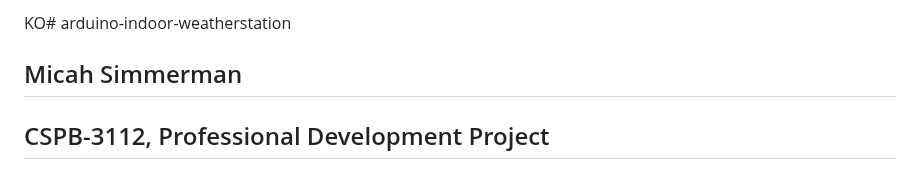
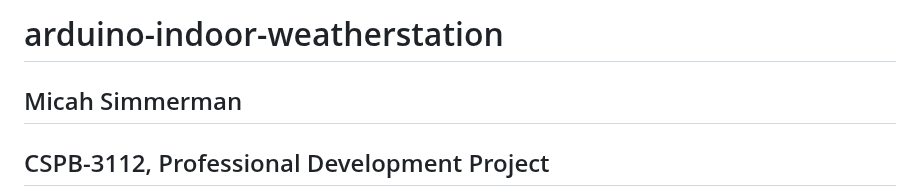
Before and after one commit to Micah614/Arduino_Garden_Monitor, a Markdown page: README.md, the part around the change. GitHub-like rendering.

```diff
--- a/README.md
+++ b/README.md
@@ -1,4 +1,4 @@
-KO# arduino-indoor-weatherstation
+# arduino-indoor-weatherstation
 
 <h2>Micah Simmerman</h2>
 
```
